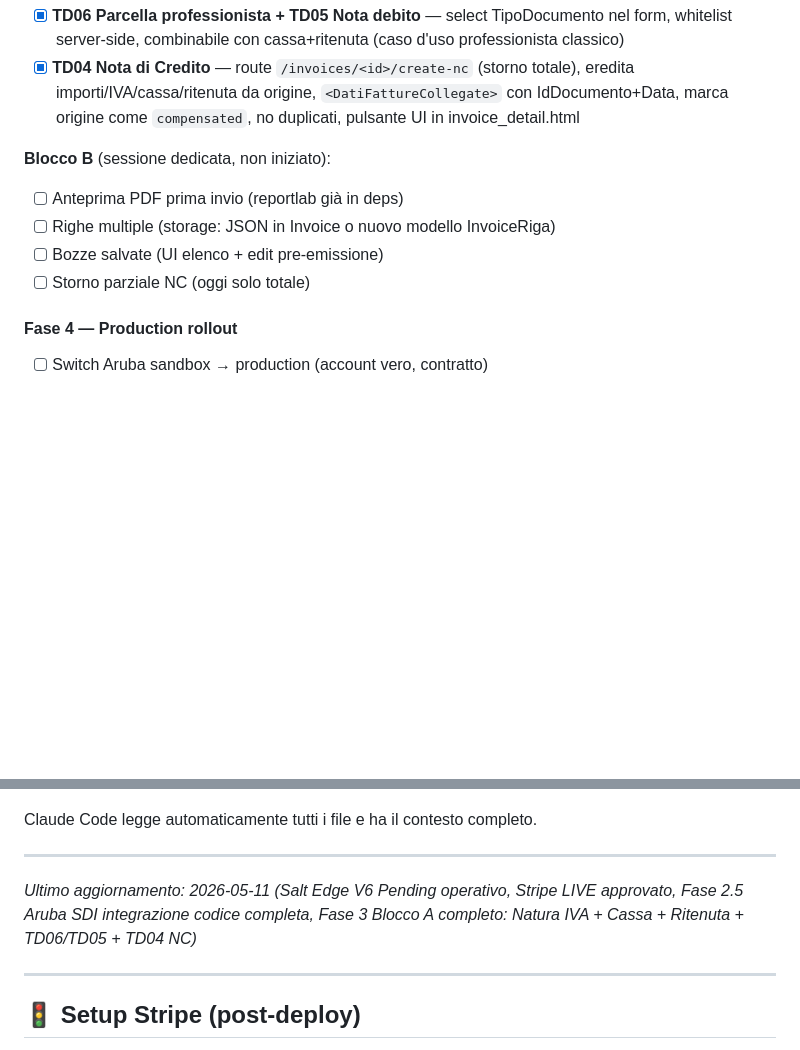
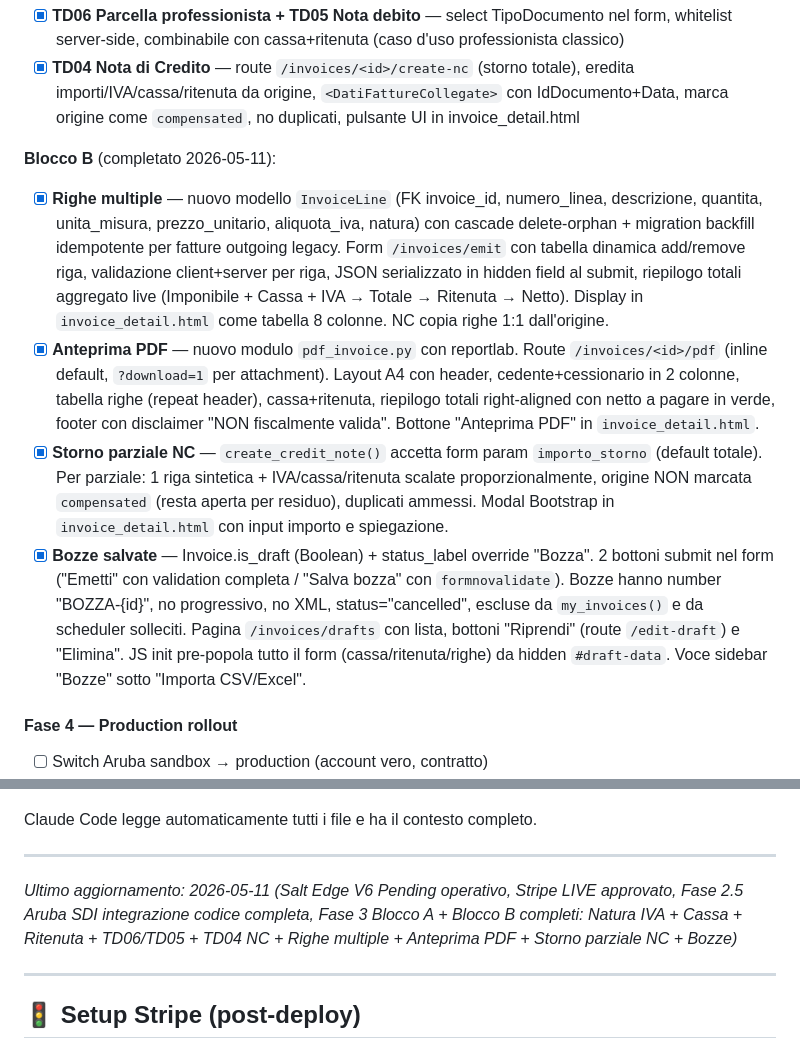
Before and after one commit to satria64/gestfatture, a Markdown page: PROJECT_STATUS.md, 2 parts joined by grey strips. GitHub-like rendering; blank space fills up the shorter version.

Commit message:
docs: PROJECT_STATUS Fase 3 Blocco B completato
Sezione Fase 3 Blocco B ora riflette i 4 task implementati:
- Righe multiple (modello InvoiceLine + form dinamico + display)
  commits eeb33ed + 9319273 + ba7a866
- Anteprima PDF (reportlab, layout A4 inline/download)
  commit 98dfe84
- Storno parziale NC (importo configurabile, scalatura proporzionale)
  commit 625e507
- Bozze salvate (is_draft flag, edit/delete/finalize flow)
  commit 7ce5959

Aggiornata data Ultimo aggiornamento per riflettere lo stato
completo Fase 3 (Blocco A + B). Manca solo il deploy production
Aruba SDI (richiede contratto Premium/Multiseller — Marco sta
contattando Sales).

Co-Authored-By: Claude Opus 4.7 (1M context) <noreply@anthropic.com>

```diff
--- a/PROJECT_STATUS.md
+++ b/PROJECT_STATUS.md
@@ -307,11 +307,11 @@ Tutto implementato. Per attivare in produzione restano solo configurazioni:
 - [x] **TD06 Parcella professionista + TD05 Nota debito** — select TipoDocumento nel form, whitelist server-side, combinabile con cassa+ritenuta (caso d'uso professionista classico)
 - [x] **TD04 Nota di Credito** — route `/invoices/<id>/create-nc` (storno totale), eredita importi/IVA/cassa/ritenuta da origine, `<DatiFattureCollegate>` con IdDocumento+Data, marca origine come `compensated`, no duplicati, pulsante UI in invoice_detail.html
 
-**Blocco B** (sessione dedicata, non iniziato):
-- [ ] Anteprima PDF prima invio (reportlab già in deps)
-- [ ] Righe multiple (storage: JSON in Invoice o nuovo modello InvoiceRiga)
-- [ ] Bozze salvate (UI elenco + edit pre-emissione)
-- [ ] Storno parziale NC (oggi solo totale)
+**Blocco B** (completato 2026-05-11):
+- [x] **Righe multiple** — nuovo modello `InvoiceLine` (FK invoice_id, numero_linea, descrizione, quantita, unita_misura, prezzo_unitario, aliquota_iva, natura) con cascade delete-orphan + migration backfill idempotente per fatture outgoing legacy. Form `/invoices/emit` con tabella dinamica add/remove riga, validazione client+server per riga, JSON serializzato in hidden field al submit, riepilogo totali aggregato live (Imponibile + Cassa + IVA → Totale → Ritenuta → Netto). Display in `invoice_detail.html` come tabella 8 colonne. NC copia righe 1:1 dall'origine.
+- [x] **Anteprima PDF** — nuovo modulo `pdf_invoice.py` con reportlab. Route `/invoices/<id>/pdf` (inline default, `?download=1` per attachment). Layout A4 con header, cedente+cessionario in 2 colonne, tabella righe (repeat header), cassa+ritenuta, riepilogo totali right-aligned con netto a pagare in verde, footer con disclaimer "NON fiscalmente valida". Bottone "Anteprima PDF" in `invoice_detail.html`.
+- [x] **Storno parziale NC** — `create_credit_note()` accetta form param `importo_storno` (default totale). Per parziale: 1 riga sintetica + IVA/cassa/ritenuta scalate proporzionalmente, origine NON marcata `compensated` (resta aperta per residuo), duplicati ammessi. Modal Bootstrap in `invoice_detail.html` con input importo e spiegazione.
+- [x] **Bozze salvate** — Invoice.is_draft (Boolean) + status_label override "Bozza". 2 bottoni submit nel form ("Emetti" con validation completa / "Salva bozza" con `formnovalidate`). Bozze hanno number "BOZZA-{id}", no progressivo, no XML, status="cancelled", escluse da `my_invoices()` e da scheduler solleciti. Pagina `/invoices/drafts` con lista, bottoni "Riprendi" (route `/edit-draft`) e "Elimina". JS init pre-popola tutto il form (cassa/ritenuta/righe) da hidden `#draft-data`. Voce sidebar "Bozze" sotto "Importa CSV/Excel".
 
 #### Fase 4 — Production rollout
 - [ ] Switch Aruba sandbox → production (account vero, contratto)
@@ -365,7 +365,7 @@ Claude Code legge automaticamente tutti i file e ha il contesto completo.
 
 ---
 
-*Ultimo aggiornamento: 2026-05-11 (Salt Edge V6 Pending operativo, Stripe LIVE approvato, Fase 2.5 Aruba SDI integrazione codice completa, Fase 3 Blocco A completo: Natura IVA + Cassa + Ritenuta + TD06/TD05 + TD04 NC)*
+*Ultimo aggiornamento: 2026-05-11 (Salt Edge V6 Pending operativo, Stripe LIVE approvato, Fase 2.5 Aruba SDI integrazione codice completa, Fase 3 Blocco A + Blocco B completi: Natura IVA + Cassa + Ritenuta + TD06/TD05 + TD04 NC + Righe multiple + Anteprima PDF + Storno parziale NC + Bozze)*
 
 ---
 
```
